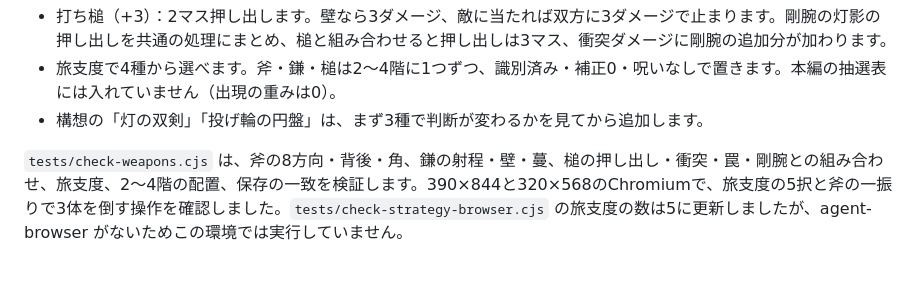
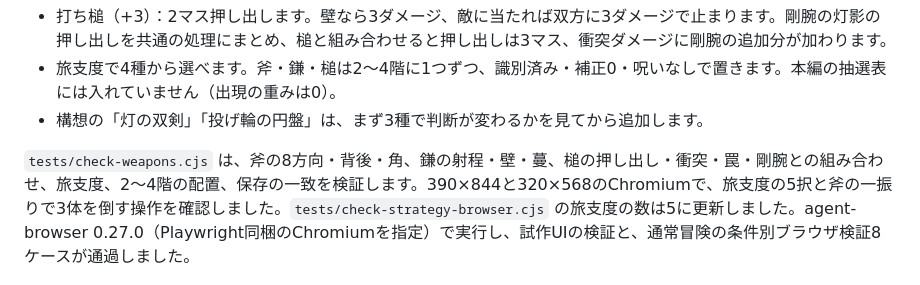
Before and after one commit to y-krn/lantern-dungeon, a Markdown page: docs/expansion-roadmap.md, the part around the change. Drawn GitHub-style.

```diff
--- a/docs/expansion-roadmap.md
+++ b/docs/expansion-roadmap.md
@@ -301,7 +301,7 @@ Slay the Spireの報酬選択とHadesの功徳選択のように、ランダム
 - 旅支度で4種から選べます。斧・鎌・槌は2〜4階に1つずつ、識別済み・補正0・呪いなしで置きます。本編の抽選表には入れていません（出現の重みは0）。
 - 構想の「灯の双剣」「投げ輪の円盤」は、まず3種で判断が変わるかを見てから追加します。
 
-`tests/check-weapons.cjs` は、斧の8方向・背後・角、鎌の射程・壁・蔓、槌の押し出し・衝突・罠・剛腕との組み合わせ、旅支度、2〜4階の配置、保存の一致を検証します。390×844と320×568のChromiumで、旅支度の5択と斧の一振りで3体を倒す操作を確認しました。`tests/check-strategy-browser.cjs` の旅支度の数は5に更新しましたが、agent-browser がないためこの環境では実行していません。
+`tests/check-weapons.cjs` は、斧の8方向・背後・角、鎌の射程・壁・蔓、槌の押し出し・衝突・罠・剛腕との組み合わせ、旅支度、2〜4階の配置、保存の一致を検証します。390×844と320×568のChromiumで、旅支度の5択と斧の一振りで3体を倒す操作を確認しました。`tests/check-strategy-browser.cjs` の旅支度の数は5に更新しました。agent-browser 0.27.0（Playwright同梱のChromiumを指定）で実行し、試作UIの検証と、通常冒険の条件別ブラウザ検証8ケースが通過しました。
 
 ![武器を選ぶ旅支度](screenshots/strategy-weapon-kit-iphone.png)
 
```
Also changed, not shown: docs/browser-playtest.md (+6 -0 lines).
